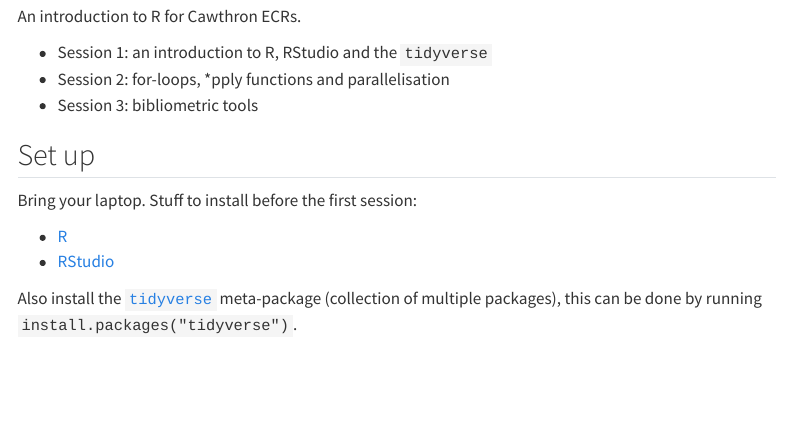
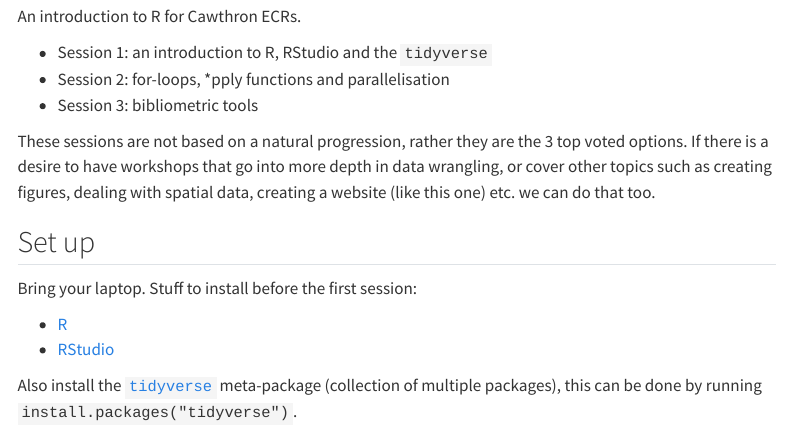
Before and after one commit to flee598/R-tutorial-caw, a Quarto document (index.qmd): the page in a window 1100 px wide, from 130 px down. Rendered offline with R 4.5, knitr and Pandoc in place of Quarto, with nearby package versions; menus at the side of the page are left out.

Commit message:
update index

```diff
--- a/index.qmd
+++ b/index.qmd
@@ -14,6 +14,8 @@ An introduction to R for Cawthron ECRs.
 -   Session 2: for-loops, \*pply functions and parallelisation
 -   Session 3: bibliometric tools
 
+These sessions are not based on a natural progression, rather they are the 3 top voted options. If there is a desire to have workshops that go into more depth in data wrangling, or cover other topics such as creating figures, dealing with spatial data, creating a website (like this one) etc. we can do that too.
+
 ## Set up
 
 Bring your laptop. Stuff to install before the first session:
```
